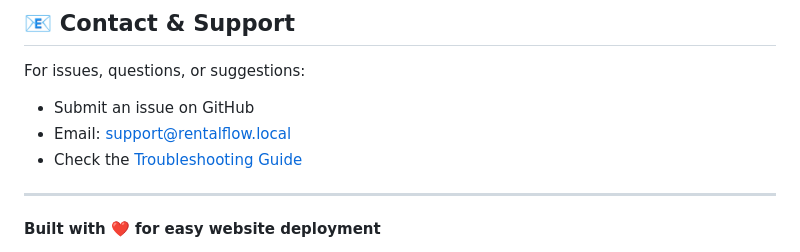
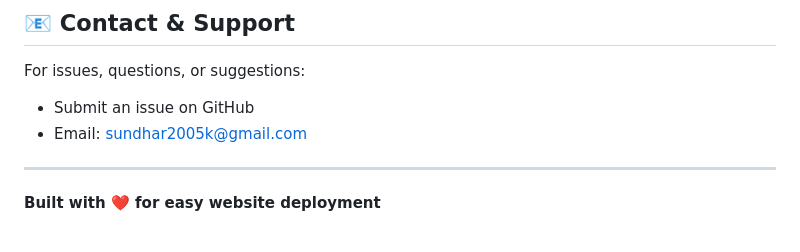
Before and after one commit to sundaresan-dev/cloudflow, a Markdown page: README.md, the part around the change. Drawn GitHub-style.

```diff
--- a/README.md
+++ b/README.md
@@ -406,8 +406,7 @@ sudo python3 start.py
 For issues, questions, or suggestions:
 
 - Submit an issue on GitHub
-- Email: support@rentalflow.local
-- Check the [Troubleshooting Guide](docs/TROUBLESHOOTING.md)
+- Email: sundhar2005k@gmail.com
 
 ---
 
```
